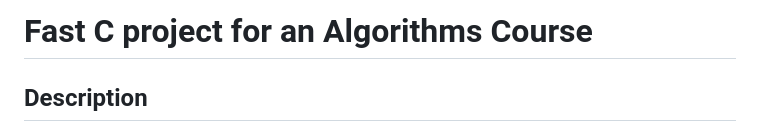
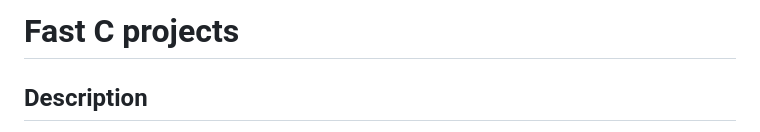
Before and after one commit to ramonschautz/alg-fabbri-IPRJ-UERJ, a Markdown page: GEMINI.md, the part around the change. GitHub-like rendering.

Commit message:
title change

```diff
--- a/GEMINI.md
+++ b/GEMINI.md
@@ -1,4 +1,4 @@
-# Fast C project for an Algorithms Course
+# Fast C projects
 
 ## Description
 We will be coding high-performance, fast code that usually consists of few
```
